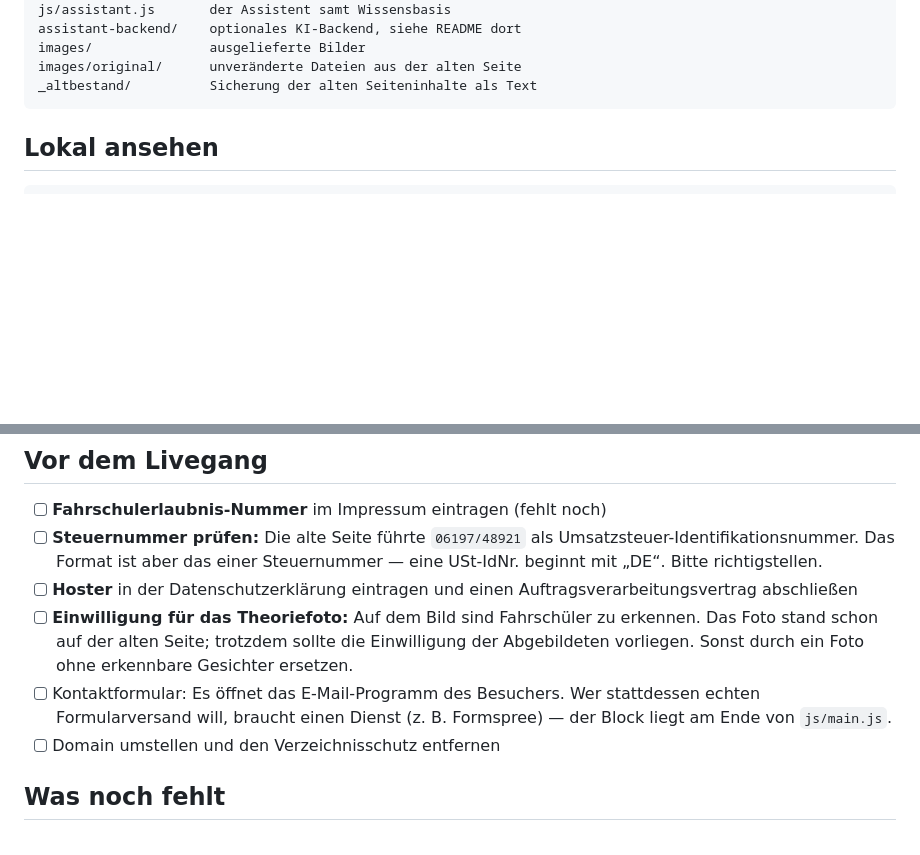
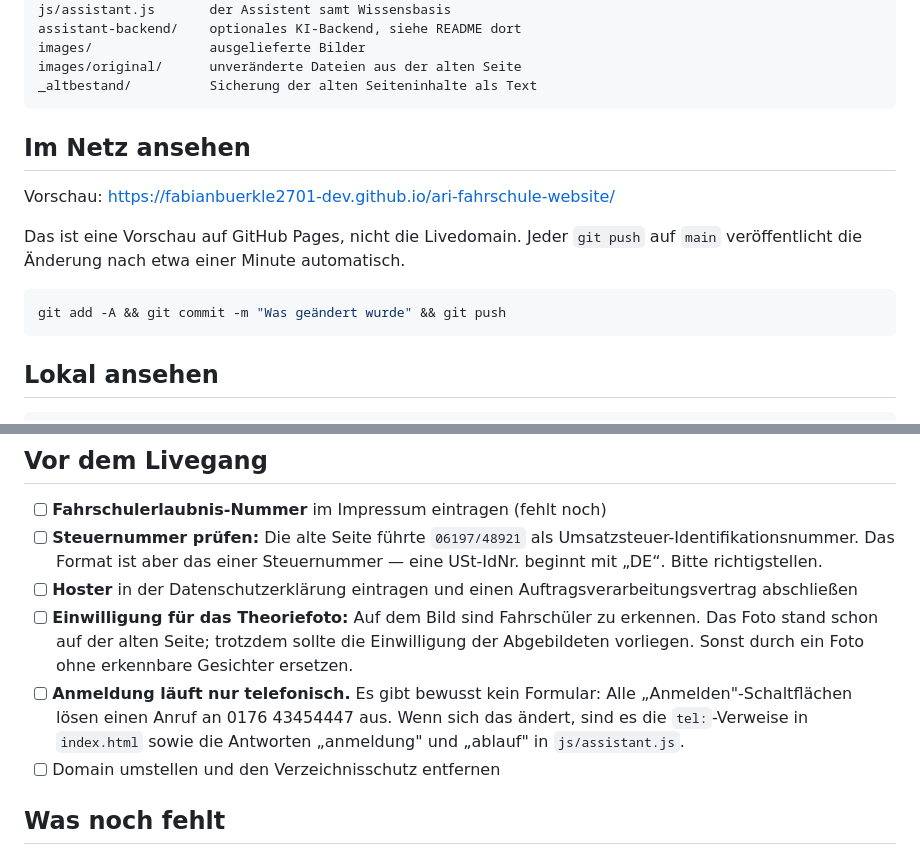
Before and after one commit to fabianbuerkle2701-dev/ari-fahrschule-website, a Markdown page: README.md, 2 parts joined by grey strips. Drawn GitHub-style; blank space fills up the shorter version.

Commit message:
Anmeldung nur noch telefonisch, Vorschaulink in der Doku
Das Kontaktformular entfällt. Alle Anmelde-Schaltflächen lösen jetzt einen
Anruf aus, an seiner Stelle steht ein Block mit Nummer und Erreichbarkeit.
Assistent und Systemprompt sagen dasselbe.

Co-Authored-By: Claude Opus 5 <noreply@anthropic.com>

````diff
--- a/README.md
+++ b/README.md
@@ -16,6 +16,17 @@ assistant-backend/    optionales KI-Backend, siehe README dort
 images/               ausgelieferte Bilder
 images/original/      unveränderte Dateien aus der alten Seite
 _altbestand/          Sicherung der alten Seiteninhalte als Text
+```
+
+## Im Netz ansehen
+
+Vorschau: <https://fabianbuerkle2701-dev.github.io/ari-fahrschule-website/>
+
+Das ist eine Vorschau auf GitHub Pages, nicht die Livedomain. Jeder `git push`
+auf `main` veröffentlicht die Änderung nach etwa einer Minute automatisch.
+
+```bash
+git add -A && git commit -m "Was geändert wurde" && git push
 ```
 
 ## Lokal ansehen
@@ -115,9 +126,10 @@ und die Web-Adresse, gespiegelt stünde beides seitenverkehrt da.
       erkennen. Das Foto stand schon auf der alten Seite; trotzdem sollte die
       Einwilligung der Abgebildeten vorliegen. Sonst durch ein Foto ohne
       erkennbare Gesichter ersetzen.
-- [ ] Kontaktformular: Es öffnet das E-Mail-Programm des Besuchers. Wer
-      stattdessen echten Formularversand will, braucht einen Dienst
-      (z. B. Formspree) — der Block liegt am Ende von `js/main.js`.
+- [ ] **Anmeldung läuft nur telefonisch.** Es gibt bewusst kein Formular:
+      Alle „Anmelden"-Schaltflächen lösen einen Anruf an 0176 43454447 aus.
+      Wenn sich das ändert, sind es die `tel:`-Verweise in `index.html`
+      sowie die Antworten „anmeldung" und „ablauf" in `js/assistant.js`.
 - [ ] Domain umstellen und den Verzeichnisschutz entfernen
 
 ## Was noch fehlt
````
